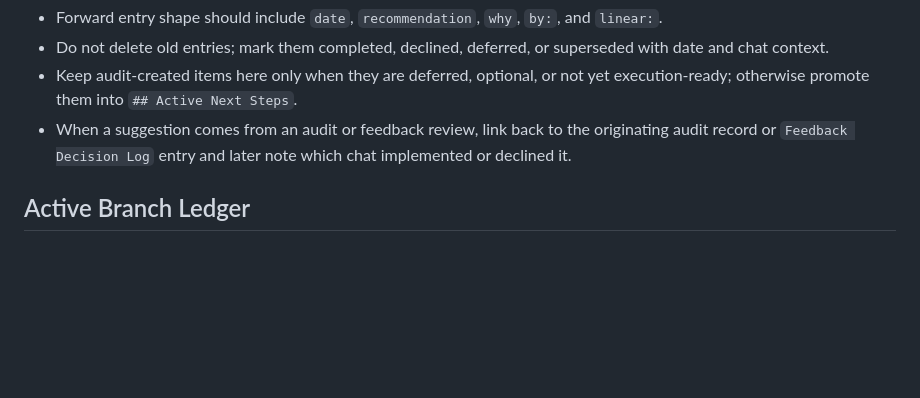
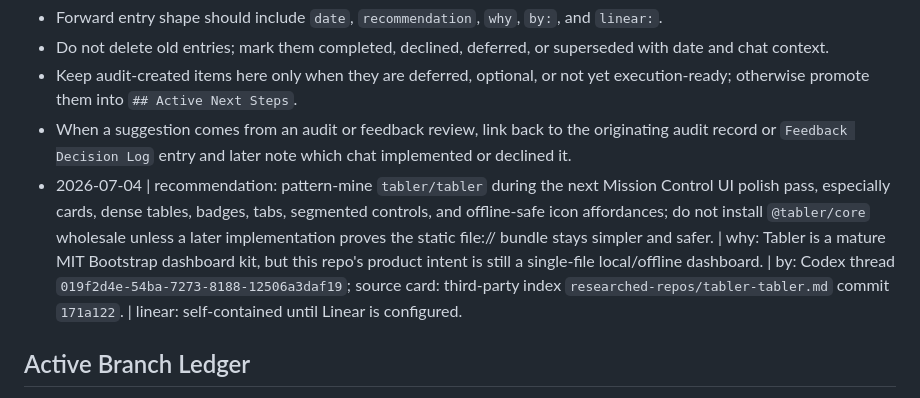
Before and after one commit to trevor-commits/mission-control, a Markdown page: todo.md, the part around the change. GitHub-like rendering; blank space fills up the shorter version.

Commit message:
docs(todo): add tabler UI polish suggestion

```diff
--- a/todo.md
+++ b/todo.md
@@ -90,6 +90,7 @@ Keep materially new suggestions here so they survive beyond the current chat.
 - Do not delete old entries; mark them completed, declined, deferred, or superseded with date and chat context.
 - Keep audit-created items here only when they are deferred, optional, or not yet execution-ready; otherwise promote them into `## Active Next Steps`.
 - When a suggestion comes from an audit or feedback review, link back to the originating audit record or `Feedback Decision Log` entry and later note which chat implemented or declined it.
+- 2026-07-04 | recommendation: pattern-mine `tabler/tabler` during the next Mission Control UI polish pass, especially cards, dense tables, badges, tabs, segmented controls, and offline-safe icon affordances; do not install `@tabler/core` wholesale unless a later implementation proves the static file:// bundle stays simpler and safer. | why: Tabler is a mature MIT Bootstrap dashboard kit, but this repo's product intent is still a single-file local/offline dashboard. | by: Codex thread `019f2d4e-54ba-7273-8188-12506a3daf19`; source card: third-party index `researched-repos/tabler-tabler.md` commit `171a122`. | linear: self-contained until Linear is configured.
 
 ## Active Branch Ledger
 Keep one entry per non-trivial active branch so any chat can see why it exists, which chat opened or resumed it, what work is active, what must happen before merge or closeout, and whether the branch should be deleted or intentionally retained.
```
